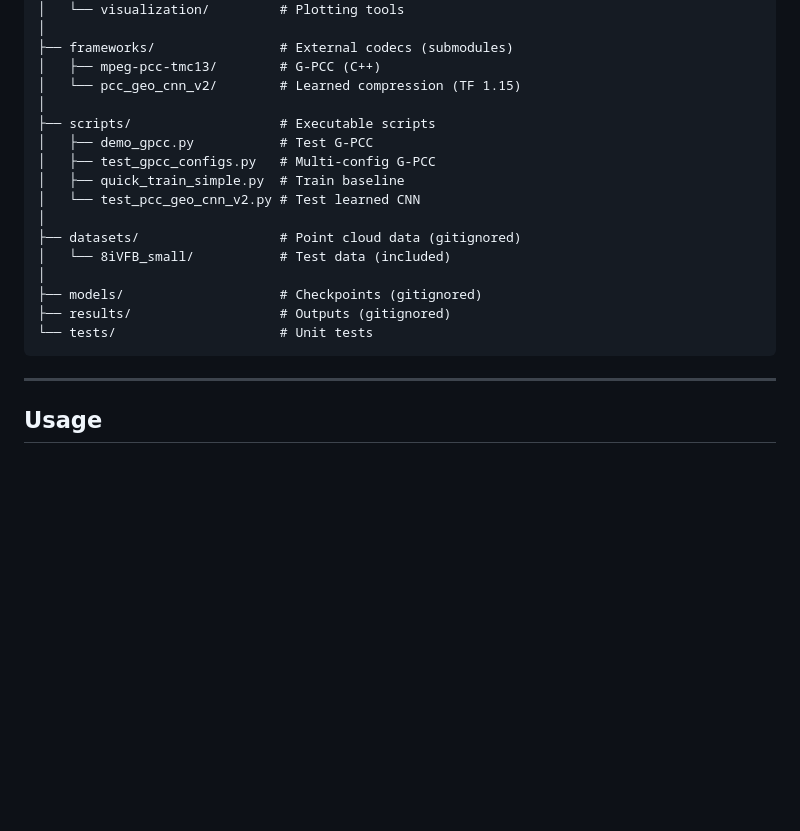
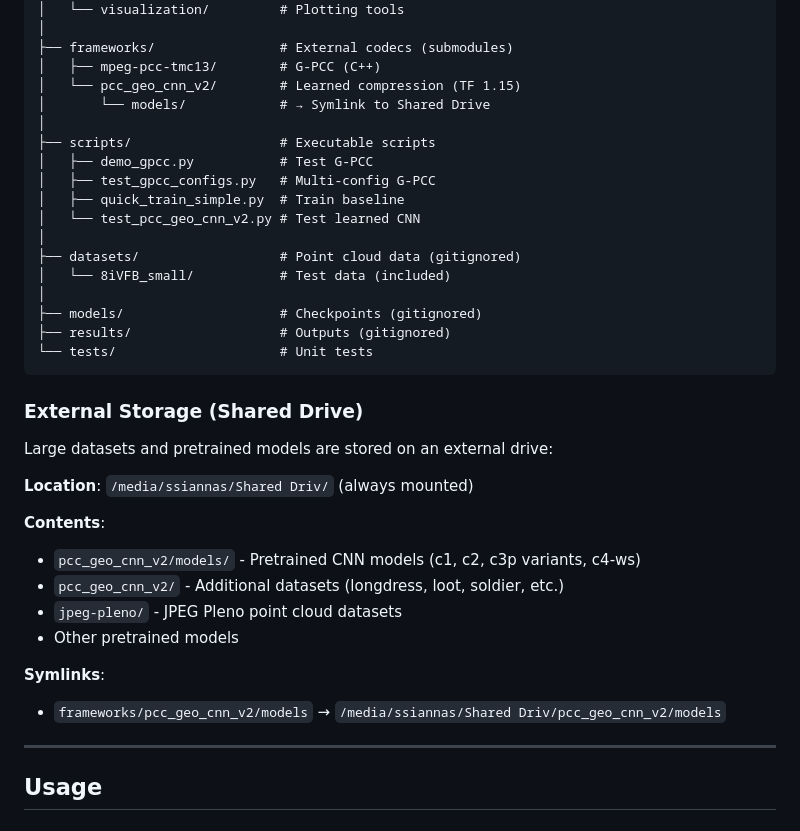
Before and after one commit to ssiannas/diploma-thesis, a Markdown page: README.md, the part around one of its changes. Rendered like a GitHub page; blank space fills up the shorter version.

````diff
--- a/README.md
+++ b/README.md
@@ -63,6 +61,7 @@ diploma-thesis/
 ├── frameworks/                # External codecs (submodules)
 │   ├── mpeg-pcc-tmc13/        # G-PCC (C++)
 │   └── pcc_geo_cnn_v2/        # Learned compression (TF 1.15)
+│       └── models/            # → Symlink to Shared Drive
 │
 ├── scripts/                   # Executable scripts
 │   ├── demo_gpcc.py           # Test G-PCC
@@ -77,6 +76,21 @@ diploma-thesis/
 ├── results/                   # Outputs (gitignored)
 └── tests/                     # Unit tests
 ```
+
+### External Storage (Shared Drive)
+
+Large datasets and pretrained models are stored on an external drive:
+
+**Location**: `/media/ssiannas/Shared Driv/` (always mounted)
+
+**Contents**:
+- `pcc_geo_cnn_v2/models/` - Pretrained CNN models (c1, c2, c3p variants, c4-ws)
+- `pcc_geo_cnn_v2/` - Additional datasets (longdress, loot, soldier, etc.)
+- `jpeg-pleno/` - JPEG Pleno point cloud datasets
+- Other pretrained models
+
+**Symlinks**:
+- `frameworks/pcc_geo_cnn_v2/models` → `/media/ssiannas/Shared Driv/pcc_geo_cnn_v2/models`
 
 ---
 
````
Also changed, not shown: other parts of README.md (+15 -26 lines).
